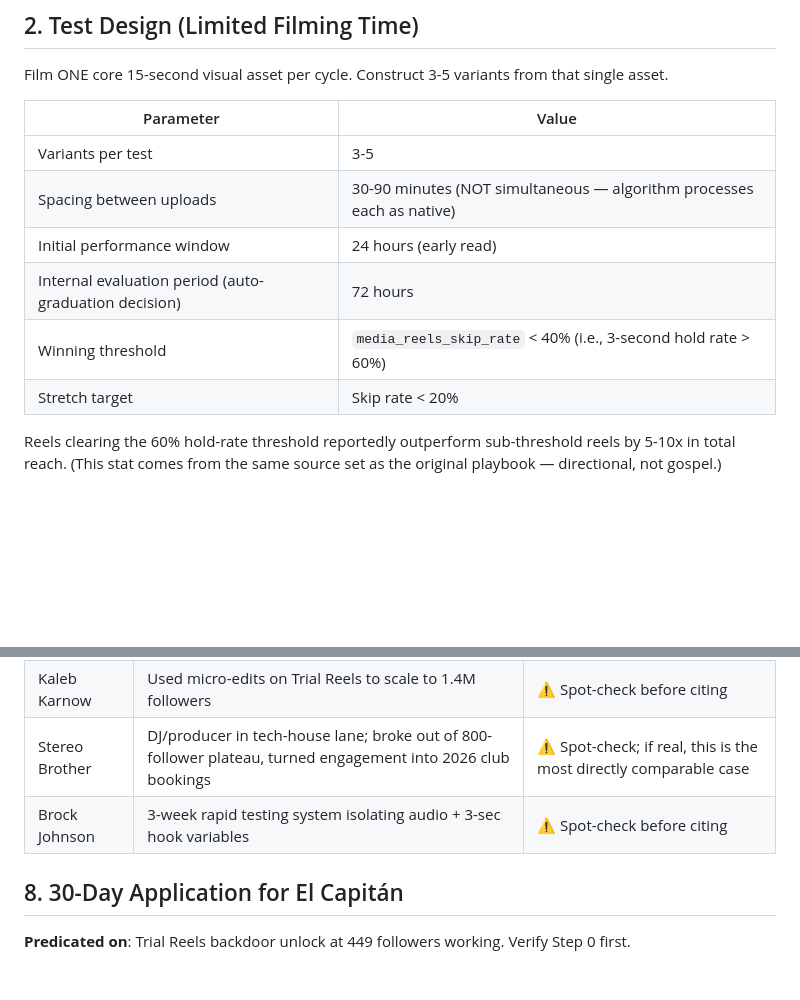
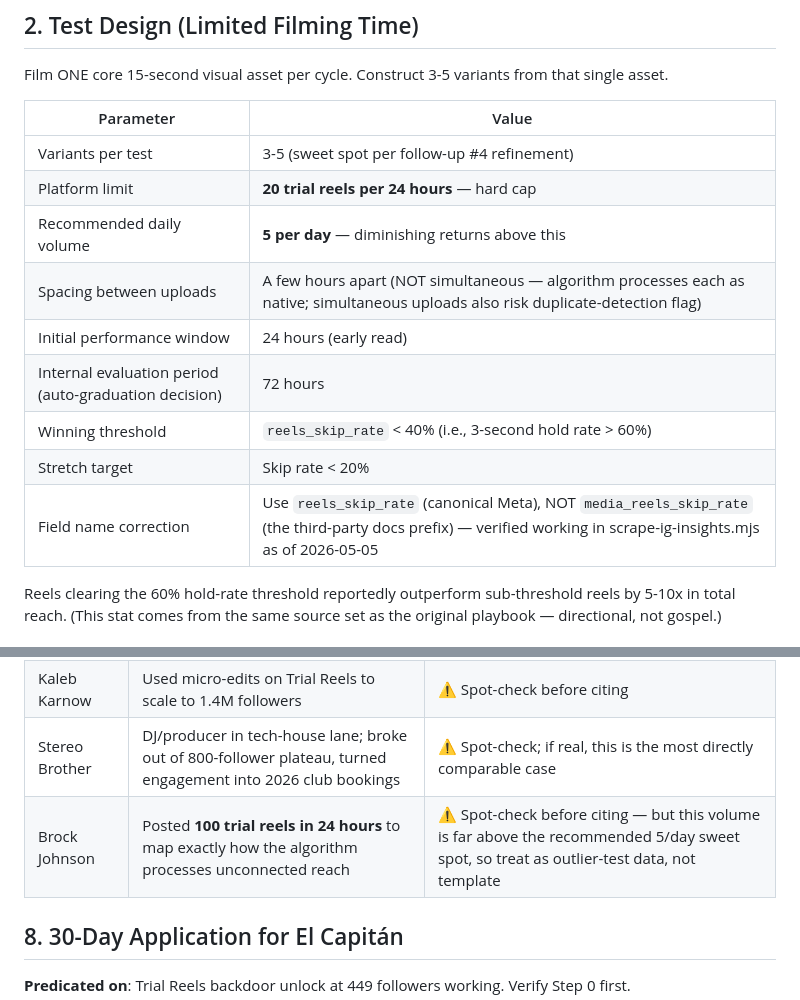
Before and after one commit to Itselcapitan/el-capitan-dashboard, a Markdown page: strategy/playbooks/2026-q2-trial-reels-operations-manual.md, 2 parts joined by grey strips. GitHub-like rendering; blank space fills up the shorter version.

Commit message:
Refine Trial Reels manual with platform limits + corrected field name
- Added 20/day platform hard cap and 5/day recommended sweet spot
- Corrected reels_skip_rate field name (canonical Meta, not media_*)
- Updated Brock Johnson note with the 100-in-24-hours specific
  (and flagged it as outlier-test, not template)
- Updated spacing guidance to reflect duplicate-detection risk on
  simultaneous uploads

```diff
--- a/strategy/playbooks/2026-q2-trial-reels-operations-manual.md
+++ b/strategy/playbooks/2026-q2-trial-reels-operations-manual.md
@@ -62,12 +62,15 @@ variants from that single asset.
 
 | Parameter | Value |
 |---|---|
-| Variants per test | 3-5 |
-| Spacing between uploads | 30-90 minutes (NOT simultaneous — algorithm processes each as native) |
+| Variants per test | 3-5 (sweet spot per follow-up #4 refinement) |
+| Platform limit | **20 trial reels per 24 hours** — hard cap |
+| Recommended daily volume | **5 per day** — diminishing returns above this |
+| Spacing between uploads | A few hours apart (NOT simultaneous — algorithm processes each as native; simultaneous uploads also risk duplicate-detection flag) |
 | Initial performance window | 24 hours (early read) |
 | Internal evaluation period (auto-graduation decision) | 72 hours |
-| Winning threshold | `media_reels_skip_rate` < 40% (i.e., 3-second hold rate > 60%) |
+| Winning threshold | `reels_skip_rate` < 40% (i.e., 3-second hold rate > 60%) |
 | Stretch target | Skip rate < 20% |
+| Field name correction | Use `reels_skip_rate` (canonical Meta), NOT `media_reels_skip_rate` (the third-party docs prefix) — verified working in scrape-ig-insights.mjs as of 2026-05-05 |
 
 Reels clearing the 60% hold-rate threshold reportedly outperform
 sub-threshold reels by 5-10x in total reach. (This stat comes from
@@ -147,7 +150,7 @@ ONLY. Discard the rest.
 | **Nire Donahue** | 9 consecutive Trial Reels → 2.3M impressions in 14 days; breakouts 1.1M, 1.4M, 5M views | ✅ Verified, cite freely |
 | Kaleb Karnow | Used micro-edits on Trial Reels to scale to 1.4M followers | ⚠️ Spot-check before citing |
 | Stereo Brother | DJ/producer in tech-house lane; broke out of 800-follower plateau, turned engagement into 2026 club bookings | ⚠️ Spot-check; if real, this is the most directly comparable case |
-| Brock Johnson | 3-week rapid testing system isolating audio + 3-sec hook variables | ⚠️ Spot-check before citing |
+| Brock Johnson | Posted **100 trial reels in 24 hours** to map exactly how the algorithm processes unconnected reach | ⚠️ Spot-check before citing — but this volume is far above the recommended 5/day sweet spot, so treat as outlier-test data, not template |
 
 ## 8. 30-Day Application for El Capitán
 
```
